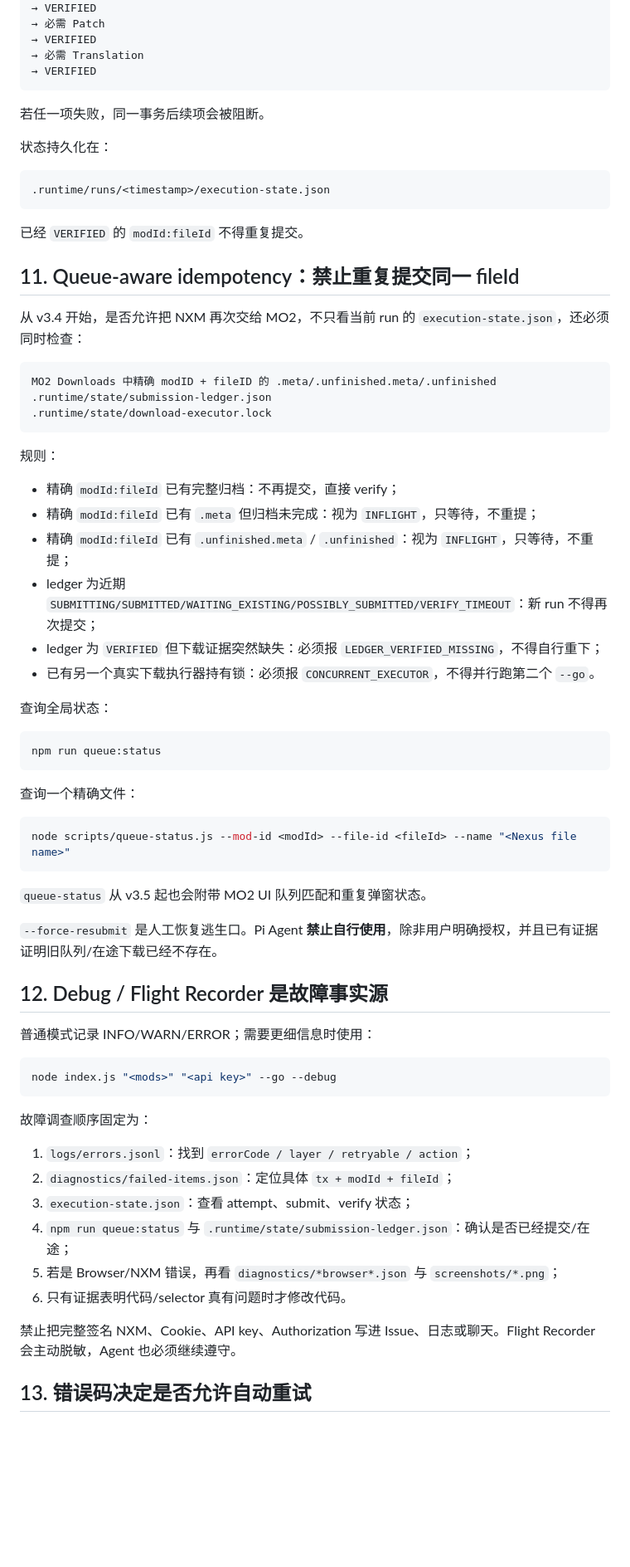
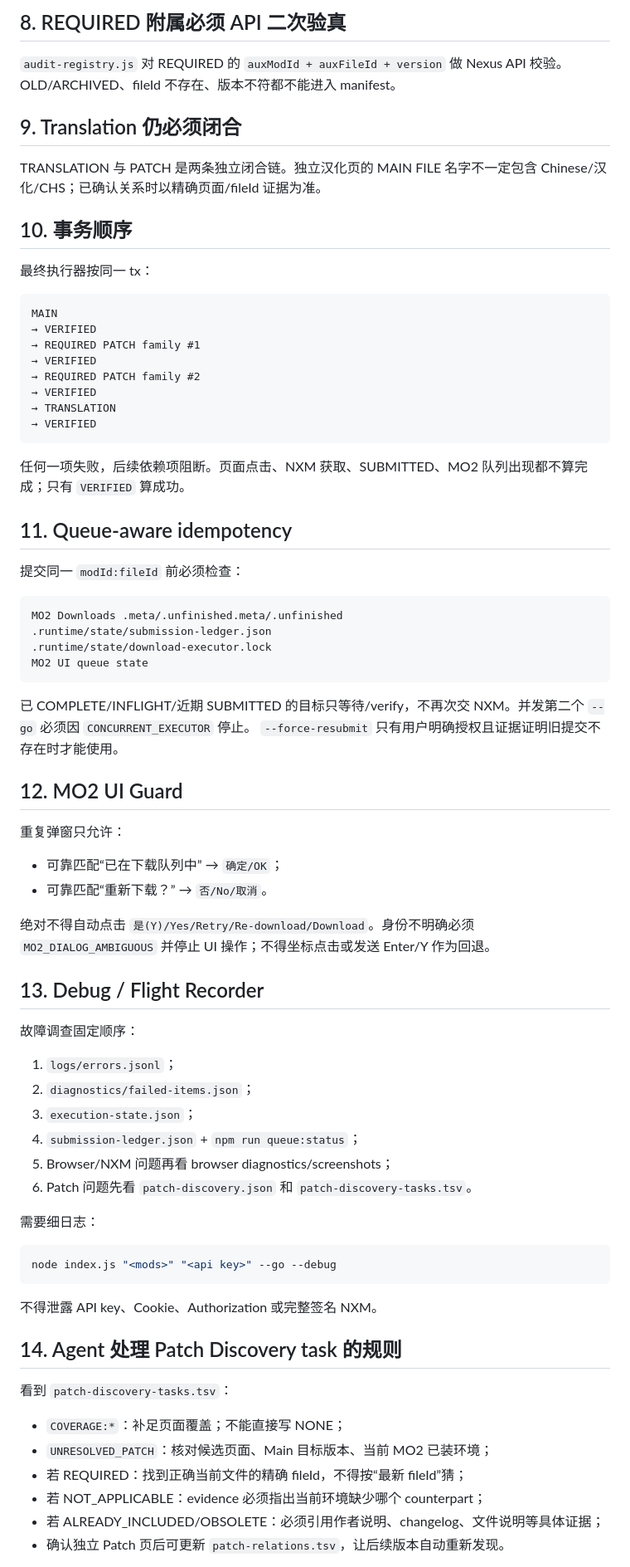
Before and after one commit to Hyper357/TES5-mo2-auto-download-update, a Markdown page: AGENTS.md, the part around one of its changes. Shown at 83% size. GitHub-like rendering; blank space fills up the shorter version.

Commit message:
v3.6: make patch discovery mandatory for Pi agents

````diff
--- a/AGENTS.md
+++ b/AGENTS.md
@@ -173,73 +109,78 @@ node index.js "<mods>" "<api key>" --go
+## 8. REQUIRED 附属必须 API 二次验真
+
+`audit-registry.js` 对 REQUIRED 的 `auxModId + auxFileId + version` 做 Nexus API 校验。OLD/ARCHIVED、fileId 不存在、版本不符都不能进入 manifest。
+
+## 9. Translation 仍必须闭合
+
+TRANSLATION 与 PATCH 是两条独立闭合链。独立汉化页的 MAIN FILE 名字不一定包含 Chinese/汉化/CHS；已确认关系时以精确页面/fileId 证据为准。
+
+## 10. 事务顺序
+
+最终执行器按同一 tx：
+
+```text
+MAIN
 → VERIFIED
-→ 必需 Patch
+→ REQUIRED PATCH family #1
 → VERIFIED
-→ 必需 Translation
+→ REQUIRED PATCH family #2
+→ VERIFIED
+→ TRANSLATION
 → VERIFIED
 ```
 
-若任一项失败，同一事务后续项会被阻断。
+任何一项失败，后续依赖项阻断。页面点击、NXM 获取、SUBMITTED、MO2 队列出现都不算完成；只有 `VERIFIED` 算成功。
 
-状态持久化在：
+## 11. Queue-aware idempotency
+
+提交同一 `modId:fileId` 前必须检查：
 
 ```text
-.runtime/runs/<timestamp>/execution-state.json
+MO2 Downloads .meta/.unfinished.meta/.unfinished
+.runtime/state/submission-ledger.json
+.runtime/state/download-executor.lock
+MO2 UI queue state
 ```
 
-已经 `VERIFIED` 的 `modId:fileId` 不得重复提交。
+已 COMPLETE/INFLIGHT/近期 SUBMITTED 的目标只等待/verify，不再次交 NXM。并发第二个 `--go` 必须因 `CONCURRENT_EXECUTOR` 停止。
+`--force-resubmit` 只有用户明确授权且证据证明旧提交不存在时才能使用。
 
-## 11. Queue-aware idempotency：禁止重复提交同一 fileId
+## 12. MO2 UI Guard
 
-从 v3.4 开始，是否允许把 NXM 再次交给 MO2，不只看当前 run 的 `execution-state.json`，还必须同时检查：
+重复弹窗只允许：
 
-```text
-MO2 Downloads 中精确 modID + fileID 的 .meta/.unfinished.meta/.unfinished
-.runtime/state/submission-ledger.json
-.runtime/state/download-executor.lock
-```
+- 可靠匹配“已在下载队列中” → `确定/OK`；
+- 可靠匹配“重新下载？” → `否/No/取消`。
 
-规则：
+绝对不得自动点击 `是(Y)/Yes/Retry/Re-download/Download`。身份不明确必须 `MO2_DIALOG_AMBIGUOUS` 并停止 UI 操作；不得坐标点击或发送 Enter/Y 作为回退。
 
-- 精确 `modId:fileId` 已有完整归档：不再提交，直接 verify；
-- 精确 `modId:fileId` 已有 `.meta` 但归档未完成：视为 `INFLIGHT`，只等待，不重提；
-- 精确 `modId:fileId` 已有 `.unfinished.meta` / `.unfinished`：视为 `INFLIGHT`，只等待，不重提；
-- ledger 为近期 `SUBMITTING/SUBMITTED/WAITING_EXISTING/POSSIBLY_SUBMITTED/VERIFY_TIMEOUT`：新 run 不得再次提交；
-- ledger 为 `VERIFIED` 但下载证据突然缺失：必须报 `LEDGER_VERIFIED_MISSING`，不得自行重下；
-- 已有另一个真实下载执行器持有锁：必须报 `CONCURRENT_EXECUTOR`，不得并行跑第二个 `--go`。
+## 13. Debug / Flight Recorder
 
-查询全局状态：
+故障调查固定顺序：
 
-```powershell
-npm run queue:status
-```
+1. `logs/errors.jsonl`；
+2. `diagnostics/failed-items.json`；
+3. `execution-state.json`；
+4. `submission-ledger.json` + `npm run queue:status`；
+5. Browser/NXM 问题再看 browser diagnostics/screenshots；
+6. Patch 问题先看 `patch-discovery.json` 和 `patch-discovery-tasks.tsv`。
 
-查询一个精确文件：
-
-```powershell
-node scripts/queue-status.js --mod-id <modId> --file-id <fileId> --name "<Nexus file name>"
-```
-
-`queue-status` 从 v3.5 起也会附带 MO2 UI 队列匹配和重复弹窗状态。
-
-`--force-resubmit` 是人工恢复逃生口。Pi Agent **禁止自行使用**，除非用户明确授权，并且已有证据证明旧队列/在途下载已经不存在。
-
-## 12. Debug / Flight Recorder 是故障事实源
-
-普通模式记录 INFO/WARN/ERROR；需要更细信息时使用：
+需要细日志：
 
 ```powershell
 node index.js "<mods>" "<api key>" --go --debug
 ```
 
-故障调查顺序固定为：
+不得泄露 API key、Cookie、Authorization 或完整签名 NXM。
 
-1. `logs/errors.jsonl`：找到 `errorCode / layer / retryable / action`；
-2. `diagnostics/failed-items.json`：定位具体 `tx + modId + fileId`；
-3. `execution-state.json`：查看 attempt、submit、verify 状态；
-4. `npm run queue:status` 与 `.runtime/state/submission-ledger.json`：确认是否已经提交/在途；
-5. 若是 Browser/NXM 错误，再看 `diagnostics/*browser*.json` 与 `screenshots/*.png`；
-6. 只有证据表明代码/selector 真有问题时才修改代码。
+## 14. Agent 处理 Patch Discovery task 的规则
 
-禁止把完整签名 NXM、Cookie、API key、Authorization 写进 Issue、日志或聊天。Flight Recorder 会主动脱敏，Agent 也必须继续遵守。
+看到 `patch-discovery-tasks.tsv`：
 
-## 13. 错误码决定是否允许自动重试
+- `COVERAGE:*`：补足页面覆盖；不能直接写 NONE；
+- `UNRESOLVED_PATCH`：核对候选页面、Main 目标版本、当前 MO2 已装环境；
+- 若 REQUIRED：找到正确当前文件的精确 fileId，不得按“最新 fileId”猜；
+- 若 NOT_APPLICABLE：evidence 必须指出当前环境缺少哪个 counterpart；
+- 若 ALREADY_INCLUDED/OBSOLETE：必须引用作者说明、changelog、文件说明等具体证据；
+- 确认独立 Patch 页后可更新 `patch-relations.tsv`，让后续版本自动重新发现。
 
````
Also changed, not shown: other parts of AGENTS.md (+101 -250 lines).
